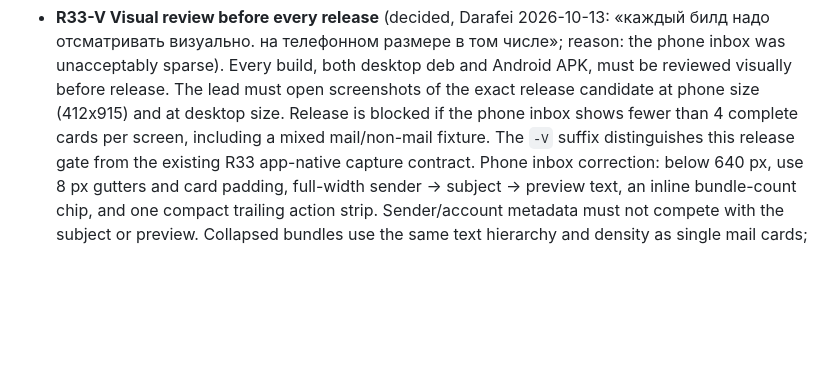
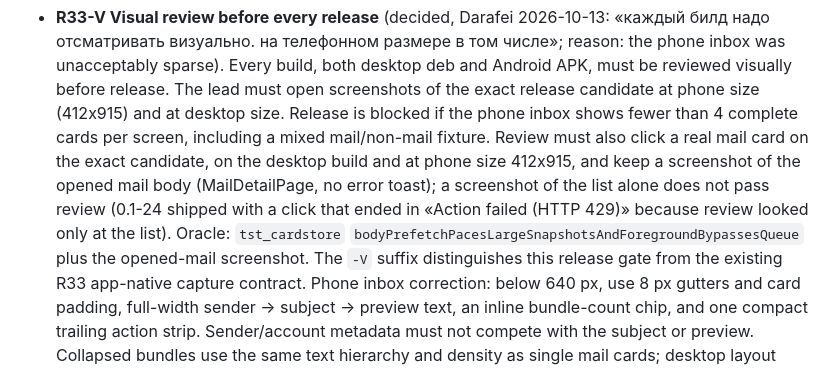
Before and after one commit to Komzpa/litterbox, a Markdown page: REQUIREMENTS.md, the part around the change. GitHub-like rendering; blank space fills up the shorter version.

Commit message:
R33-V: release review must click a mail card and screenshot the opened body

```diff
--- a/REQUIREMENTS.md
+++ b/REQUIREMENTS.md
@@ -248,7 +248,14 @@ Each requirement is **decided** or **open** and names its source.
   deb and Android APK, must be reviewed visually before release. The lead must
   open screenshots of the exact release candidate at phone size (412x915)
   and at desktop size. Release is blocked if the phone inbox shows fewer than
-  4 complete cards per screen, including a mixed mail/non-mail fixture. The `-V` suffix distinguishes this release
+  4 complete cards per screen, including a mixed mail/non-mail fixture.
+  Review must also click a real mail card on the exact candidate, on the
+  desktop build and at phone size 412x915, and keep a screenshot of the
+  opened mail body (MailDetailPage, no error toast); a screenshot of the
+  list alone does not pass review (0.1-24 shipped with a click that ended in
+  «Action failed (HTTP 429)» because review looked only at the list). Oracle:
+  `tst_cardstore` `bodyPrefetchPacesLargeSnapshotsAndForegroundBypassesQueue`
+  plus the opened-mail screenshot. The `-V` suffix distinguishes this release
   gate from the existing R33 app-native capture contract.
   Phone inbox correction: below 640 px, use 8 px gutters and card padding,
   full-width sender → subject → preview text, an inline bundle-count chip,
```
